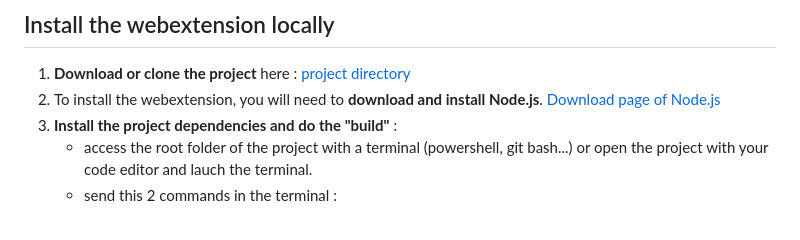
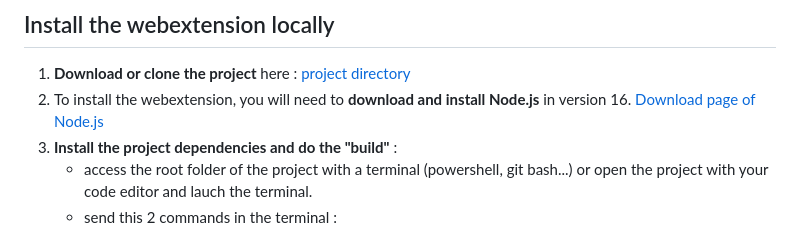
Before and after one commit to Tanaguru/webextension, a Markdown page: README_en.md, the part around the change. Rendered like a GitHub page.

Commit message:
[UPDATE] README : Specified Node version for local installation

```diff
--- a/README_en.md
+++ b/README_en.md
@@ -27,7 +27,7 @@ The webextension is available on the Mozilla Firefox and Google Chrome stores.
 
 ## Install the webextension locally
 1. **Download or clone the project** here : [project directory](https://github.com/Tanaguru/webextension)
-2. To install the webextension, you will need to **download and install Node.js**. [Download page of Node.js](https://nodejs.org/en/download/)
+2. To install the webextension, you will need to **download and install Node.js** in version 16. [Download page of Node.js](https://nodejs.org/en/download/)
 3. **Install the project dependencies and do the "build"** :
    - access the root folder of the project with a terminal (powershell, git bash...) or open the project with your code editor and lauch the terminal.
    - send this 2 commands in the terminal :
```
Also changed, not shown: 1 other file.
